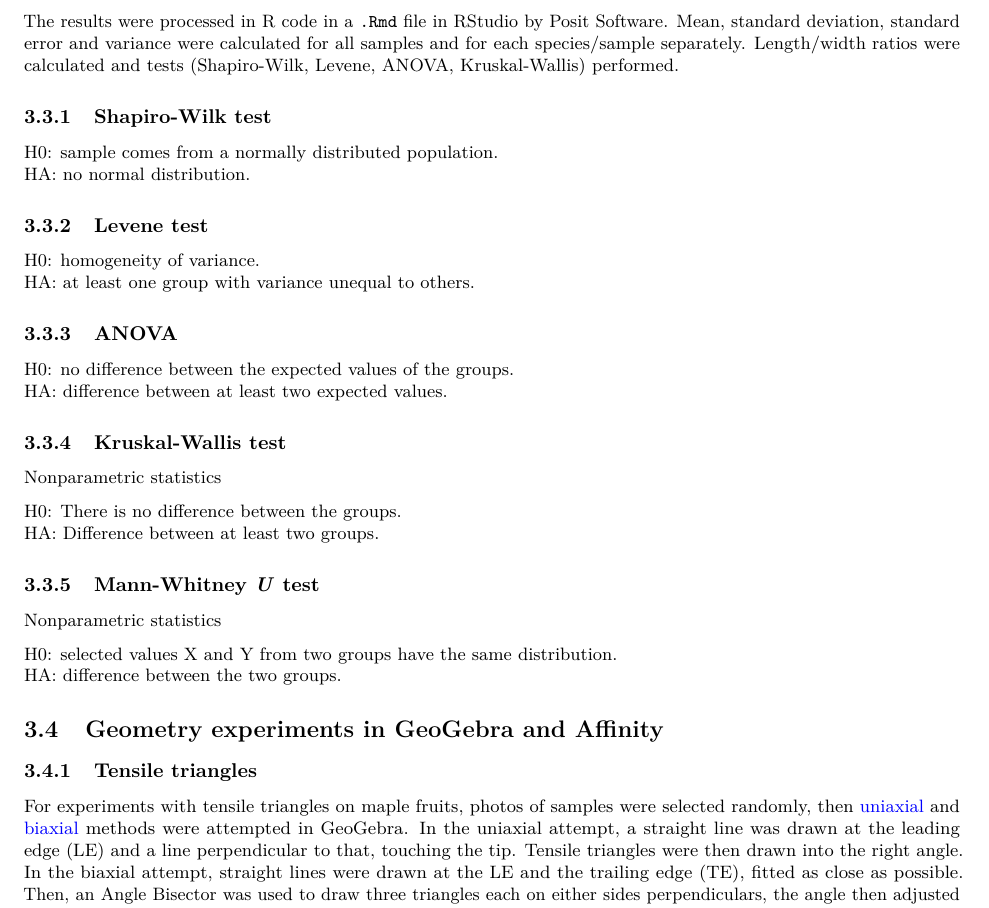
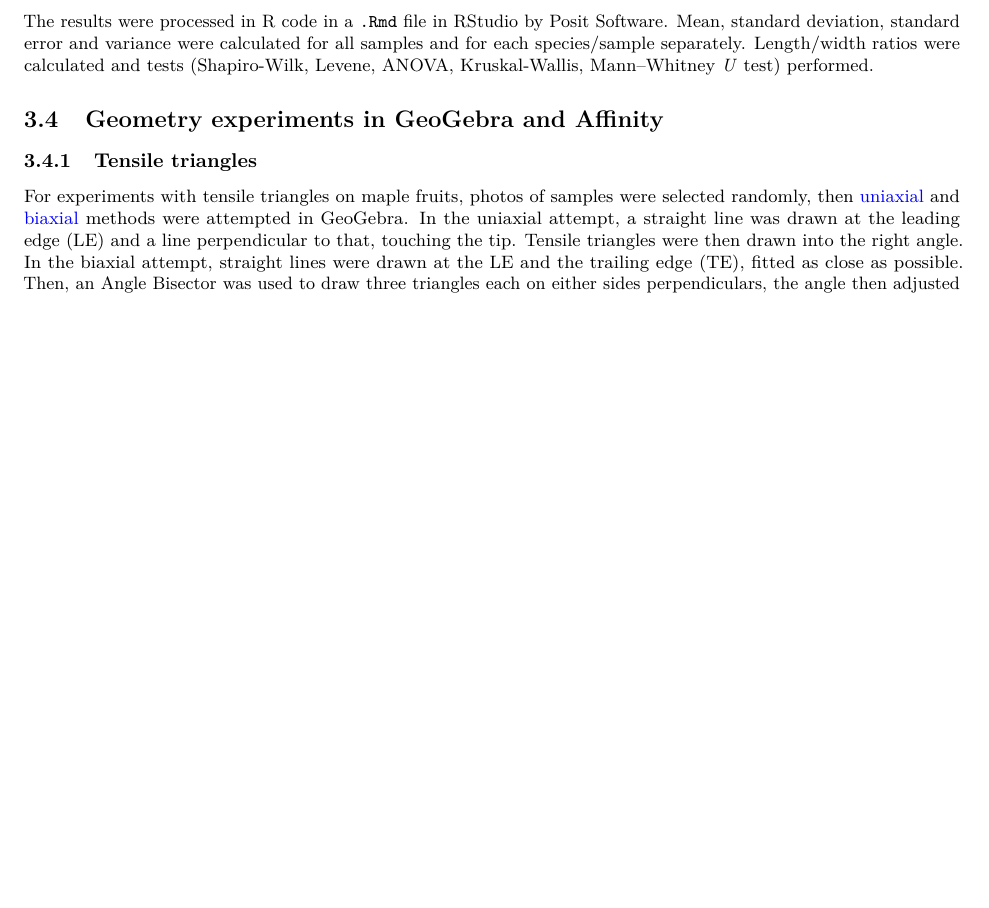
Before and after one commit to florianmischke/shape-optimisation-of-samaras, an R Markdown document (bachelorarbeit-florian-mischke.Rmd): part of page 17 of 27 before the commit and part of page 17 of 26 after it, cut so that both start at the same text, the shorter picture padded with empty space. Rendered offline with R 4.5, knitr and Pandoc, then LaTeX, with nearby package versions.

Commit message:
Update bachelorarbeit-florian-mischke.Rmd

````diff
--- a/bachelorarbeit-florian-mischke.Rmd
+++ b/bachelorarbeit-florian-mischke.Rmd
@@ -442,36 +442,7 @@ A FIJI macro was written and used to automatically measure the samara's dimensio
 knitr::include_graphics("img/fiji/P1116384_processed.jpg")
 ```
 
-The results were processed in R code in a `.Rmd` file in RStudio by Posit Software. Mean, standard deviation, standard error and variance were calculated for all samples and for each species/sample separately. Length/width ratios were calculated and tests (Shapiro-Wilk, Levene, ANOVA, Kruskal-Wallis) performed.
-
-### Shapiro-Wilk test
-
-H0: sample comes from a normally distributed population.\
-HA: no normal distribution.
-
-### Levene test
-
-H0: homogeneity of variance.\
-HA: at least one group with variance unequal to others.
-
-### ANOVA
-
-H0: no difference between the expected values of the groups.\
-HA: difference between at least two expected values.
-
-### Kruskal-Wallis test
-
-Nonparametric statistics
-
-H0: There is no difference between the groups.\
-HA: Difference between at least two groups.
-
-### Mann-Whitney *U* test
-
-Nonparametric statistics
-
-H0: selected values X and Y from two groups have the same distribution.\
-HA: difference between the two groups.
+The results were processed in R code in a `.Rmd` file in RStudio by Posit Software. Mean, standard deviation, standard error and variance were calculated for all samples and for each species/sample separately. Length/width ratios were calculated and tests (Shapiro-Wilk, Levene, ANOVA, Kruskal-Wallis, Mann–Whitney *U* test) performed.
 
 ## Geometry experiments in GeoGebra and Affinity
 
````
